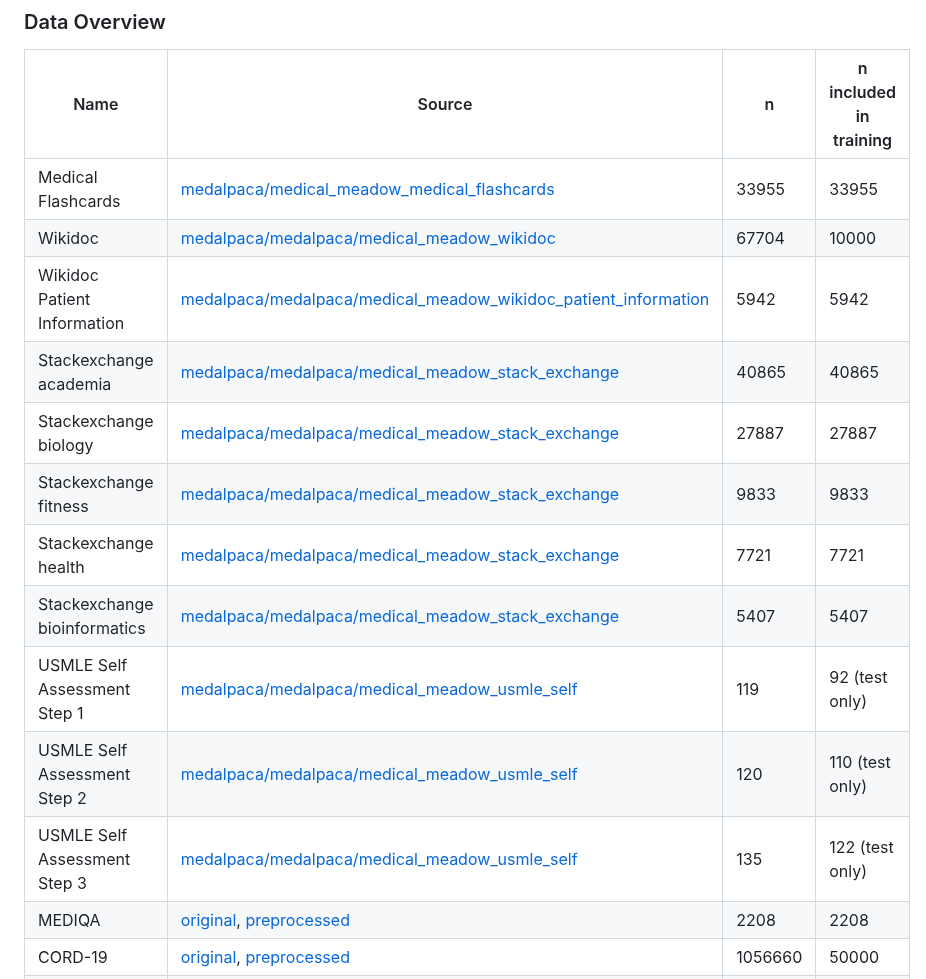
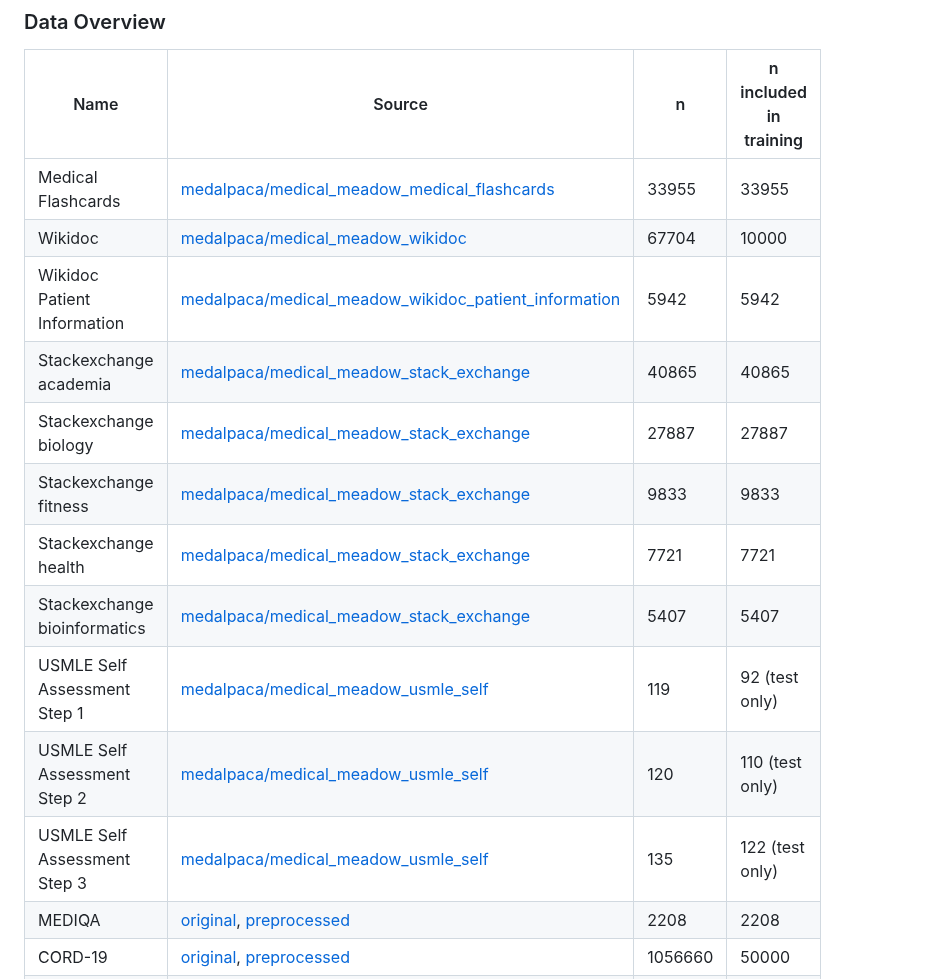
Before and after one commit to kbressem/medAlpaca, a Markdown page: README.md, the part around the change. GitHub-like rendering.

```diff
--- a/README.md
+++ b/README.md
@@ -83,16 +83,16 @@ We will persistently update and refine the dataset, and we welcome everyone to c
 | Name                 |  Source                                                                 |  n       |  n included in training |
 |----------------------|-------------------------------------------------------------------------|----------|-------------------------|
 | Medical Flashcards   |  [medalpaca/medical_meadow_medical_flashcards](https://huggingface.co/datasets/medalpaca/medical_meadow_medical_flashcards)  |  33955  |  33955                 |
-| Wikidoc              |  [medalpaca/medalpaca/medical_meadow_wikidoc](https://huggingface.co/datasets/medalpaca/medical_meadow_wikidoc)    |  67704  |  10000                 |
-| Wikidoc Patient Information | [medalpaca/medalpaca/medical_meadow_wikidoc_patient_information](https://huggingface.co/datasets/medalpaca/medical_meadow_wikidoc_patient_information)    |  5942 |  5942 |
-| Stackexchange academia |  [medalpaca/medalpaca/medical_meadow_stack_exchange](https://huggingface.co/medalpaca/datasets/medalpaca/medical_meadow_stackexchange)    |  40865  |  40865                 |
-| Stackexchange biology |  [medalpaca/medalpaca/medical_meadow_stack_exchange](https://huggingface.co/medalpaca/datasets/medalpaca/medical_meadow_stackexchange)    |  27887  |  27887                 |
-| Stackexchange fitness |  [medalpaca/medalpaca/medical_meadow_stack_exchange](https://huggingface.co/medalpaca/datasets/medalpaca/medical_meadow_stackexchange)    |  9833  | 9833                 |
-| Stackexchange health |  [medalpaca/medalpaca/medical_meadow_stack_exchange](https://huggingface.co/medalpaca/datasets/medalpaca/medical_meadow_stackexchange)    |  7721  |  7721                 |
-| Stackexchange bioinformatics |  [medalpaca/medalpaca/medical_meadow_stack_exchange](https://huggingface.co/datasets/medalpaca/medical_meadow_stackexchange)    |  5407  |  5407                |
-| USMLE Self Assessment Step 1 |  [medalpaca/medalpaca/medical_meadow_usmle_self](https://huggingface.co/datasets/medalpaca/medical_meadow_usmle_self)    |  119  |  92 (test only)              |
-| USMLE Self Assessment Step 2 |  [medalpaca/medalpaca/medical_meadow_usmle_self](https://huggingface.co/vmedalpaca/medical_meadow_usmle_self)    |  120  |  110  (test only)              |
-| USMLE Self Assessment Step 3 |  [medalpaca/medalpaca/medical_meadow_usmle_self](vhuggingface.co/datasets/medalpaca/medical_meadow_usmle_self)    |  135  |  122  (test only)             |
+| Wikidoc              |  [medalpaca/medical_meadow_wikidoc](https://huggingface.co/datasets/medalpaca/medical_meadow_wikidoc)    |  67704  |  10000                 |
+| Wikidoc Patient Information | [medalpaca/medical_meadow_wikidoc_patient_information](https://huggingface.co/datasets/medalpaca/medical_meadow_wikidoc_patient_information)    |  5942 |  5942 |
+| Stackexchange academia |  [medalpaca/medical_meadow_stack_exchange](https://huggingface.co/medalpaca/datasets/medalpaca/medical_meadow_stackexchange)    |  40865  |  40865                 |
+| Stackexchange biology |  [medalpaca/medical_meadow_stack_exchange](https://huggingface.co/medalpaca/datasets/medalpaca/medical_meadow_stackexchange)    |  27887  |  27887                 |
+| Stackexchange fitness |  [medalpaca/medical_meadow_stack_exchange](https://huggingface.co/medalpaca/datasets/medalpaca/medical_meadow_stackexchange)    |  9833  | 9833                 |
+| Stackexchange health |  [medalpaca/medical_meadow_stack_exchange](https://huggingface.co/medalpaca/datasets/medalpaca/medical_meadow_stackexchange)    |  7721  |  7721                 |
+| Stackexchange bioinformatics |  [medalpaca/medical_meadow_stack_exchange](https://huggingface.co/datasets/medalpaca/medical_meadow_stackexchange)    |  5407  |  5407                |
+| USMLE Self Assessment Step 1 |  [medalpaca/medical_meadow_usmle_self](https://huggingface.co/datasets/medalpaca/medical_meadow_usmle_self_assessment)    |  119  |  92 (test only)              |
+| USMLE Self Assessment Step 2 |  [medalpaca/medical_meadow_usmle_self](https://huggingface.co/vmedalpaca/medical_meadow_usmle_self_assessment)    |  120  |  110  (test only)              |
+| USMLE Self Assessment Step 3 |  [medalpaca/medical_meadow_usmle_self](vhuggingface.co/datasets/medalpaca/medical_meadow_usmle_self_assessment)    |  135  |  122  (test only)             |
 | MEDIQA               | [original](https://osf.io/fyg46/?view_only=), [preprocessed](https://huggingface.co/datasets/medalpaca/medical_meadow_mediqa) |  2208    |  2208 |
 | CORD-19              | [original](https://www.kaggle.com/datasets/allen-institute-for-ai/CORD-19-research-challenge ), [preprocessed](https://huggingface.co/datasets/medalpaca/medical_meadow_cord19) |  1056660    |  50000 |
 | MMMLU               | [original](https://github.com/hendrycks/test), [preprocessed](https://huggingface.co/datasets/medalpaca/medical_meadow_mmmlu) |  3787    |  3787 |
```
